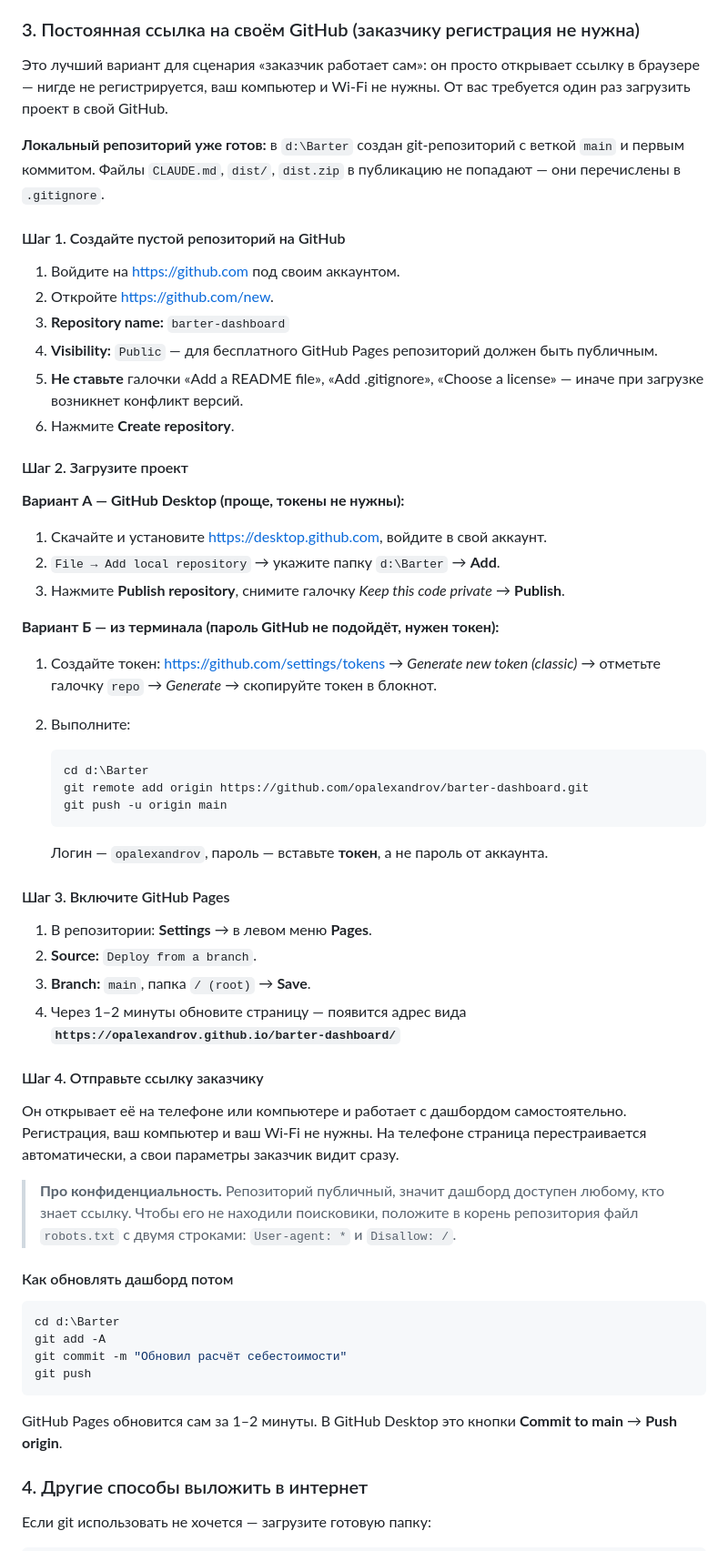
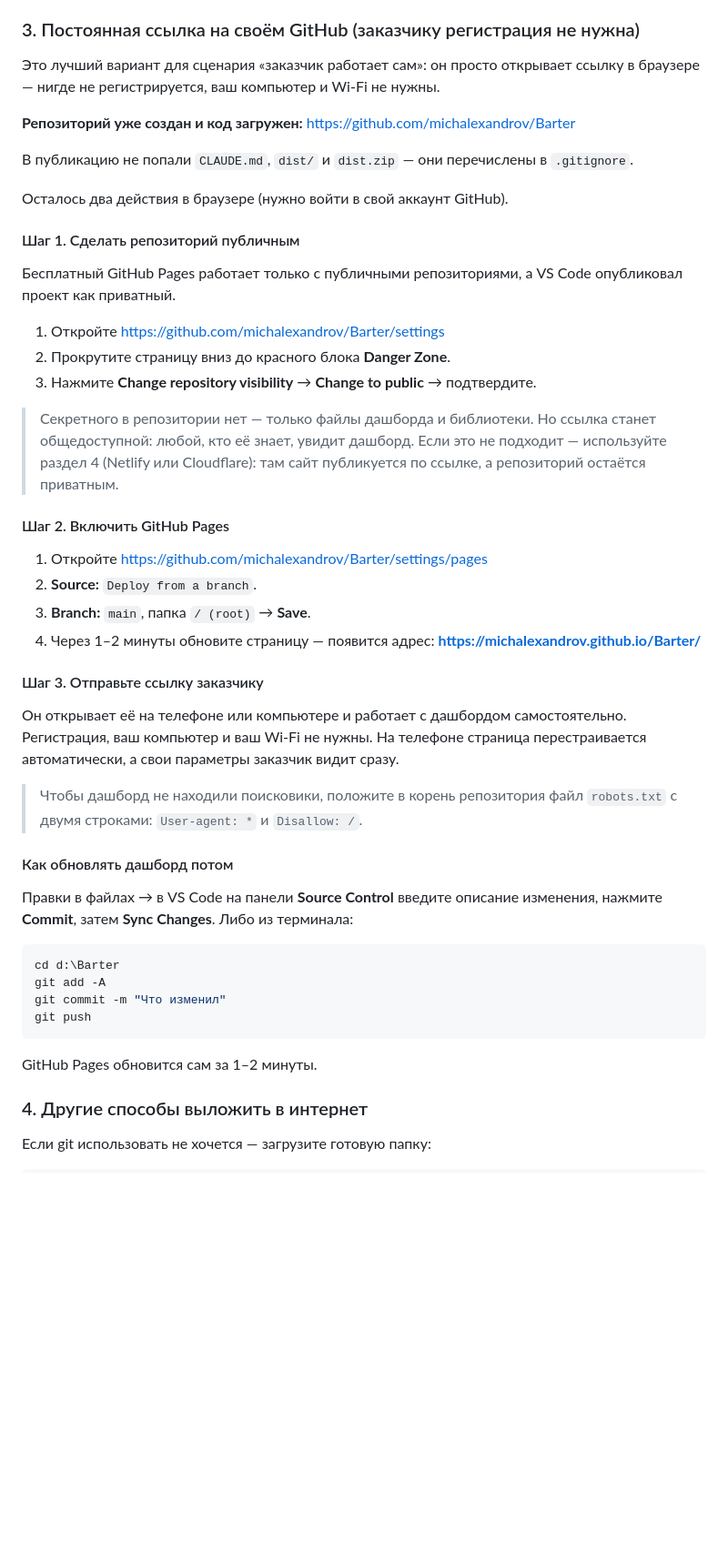
Before and after one commit to michalexandrov/Barter, a Markdown page: README.md, the part around the change. Shown at 91% size. Rendered like a GitHub page; blank space fills up the shorter version.

Commit message:
README: актуальные адреса репозитория и GitHub Pages

````diff
--- a/README.md
+++ b/README.md
@@ -54,73 +54,58 @@ python -m http.server 8000
 
 Это лучший вариант для сценария «заказчик работает сам»: он просто открывает ссылку
 в браузере — нигде не регистрируется, ваш компьютер и Wi-Fi не нужны.
-От вас требуется один раз загрузить проект в свой GitHub.
 
-**Локальный репозиторий уже готов:** в `d:\Barter` создан git-репозиторий с веткой `main`
-и первым коммитом. Файлы `CLAUDE.md`, `dist/`, `dist.zip` в публикацию не попадают —
-они перечислены в `.gitignore`.
+**Репозиторий уже создан и код загружен:**
+<https://github.com/michalexandrov/Barter>
 
-#### Шаг 1. Создайте пустой репозиторий на GitHub
+В публикацию не попали `CLAUDE.md`, `dist/` и `dist.zip` — они перечислены в `.gitignore`.
 
-1. Войдите на <https://github.com> под своим аккаунтом.
-2. Откройте <https://github.com/new>.
-3. **Repository name:** `barter-dashboard`
-4. **Visibility:** `Public` — для бесплатного GitHub Pages репозиторий должен быть публичным.
-5. **Не ставьте** галочки «Add a README file», «Add .gitignore», «Choose a license» —
-   иначе при загрузке возникнет конфликт версий.
-6. Нажмите **Create repository**.
+Осталось два действия в браузере (нужно войти в свой аккаунт GitHub).
 
-#### Шаг 2. Загрузите проект
+#### Шаг 1. Сделать репозиторий публичным
 
-**Вариант А — GitHub Desktop (проще, токены не нужны):**
+Бесплатный GitHub Pages работает только с публичными репозиториями, а VS Code
+опубликовал проект как приватный.
 
-1. Скачайте и установите <https://desktop.github.com>, войдите в свой аккаунт.
-2. `File → Add local repository` → укажите папку `d:\Barter` → **Add**.
-3. Нажмите **Publish repository**, снимите галочку *Keep this code private* → **Publish**.
+1. Откройте <https://github.com/michalexandrov/Barter/settings>
+2. Прокрутите страницу вниз до красного блока **Danger Zone**.
+3. Нажмите **Change repository visibility** → **Change to public** → подтвердите.
 
-**Вариант Б — из терминала (пароль GitHub не подойдёт, нужен токен):**
+> Секретного в репозитории нет — только файлы дашборда и библиотеки. Но ссылка станет
+> общедоступной: любой, кто её знает, увидит дашборд. Если это не подходит —
+> используйте раздел 4 (Netlify или Cloudflare): там сайт публикуется по ссылке,
+> а репозиторий остаётся приватным.
 
-1. Создайте токен: <https://github.com/settings/tokens> → *Generate new token (classic)* →
-   отметьте галочку `repo` → *Generate* → скопируйте токен в блокнот.
-2. Выполните:
+#### Шаг 2. Включить GitHub Pages
 
-   ```powershell
-   cd d:\Barter
-   git remote add origin https://github.com/opalexandrov/barter-dashboard.git
-   git push -u origin main
-   ```
-
-   Логин — `opalexandrov`, пароль — вставьте **токен**, а не пароль от аккаунта.
-
-#### Шаг 3. Включите GitHub Pages
-
-1. В репозитории: **Settings** → в левом меню **Pages**.
+1. Откройте <https://github.com/michalexandrov/Barter/settings/pages>
 2. **Source:** `Deploy from a branch`.
 3. **Branch:** `main`, папка `/ (root)` → **Save**.
-4. Через 1–2 минуты обновите страницу — появится адрес вида
-   **`https://opalexandrov.github.io/barter-dashboard/`**
+4. Через 1–2 минуты обновите страницу — появится адрес:
+   **<https://michalexandrov.github.io/Barter/>**
 
-#### Шаг 4. Отправьте ссылку заказчику
+#### Шаг 3. Отправьте ссылку заказчику
 
 Он открывает её на телефоне или компьютере и работает с дашбордом самостоятельно.
 Регистрация, ваш компьютер и ваш Wi-Fi не нужны. На телефоне страница
 перестраивается автоматически, а свои параметры заказчик видит сразу.
 
-> **Про конфиденциальность.** Репозиторий публичный, значит дашборд доступен любому,
-> кто знает ссылку. Чтобы его не находили поисковики, положите в корень репозитория
-> файл `robots.txt` с двумя строками: `User-agent: *` и `Disallow: /`.
+> Чтобы дашборд не находили поисковики, положите в корень репозитория файл `robots.txt`
+> с двумя строками: `User-agent: *` и `Disallow: /`.
 
 #### Как обновлять дашборд потом
+
+Правки в файлах → в VS Code на панели **Source Control** введите описание изменения,
+нажмите **Commit**, затем **Sync Changes**. Либо из терминала:
 
 ```powershell
 cd d:\Barter
 git add -A
-git commit -m "Обновил расчёт себестоимости"
+git commit -m "Что изменил"
 git push
 ```
 
-GitHub Pages обновится сам за 1–2 минуты. В GitHub Desktop это кнопки
-**Commit to main** → **Push origin**.
+GitHub Pages обновится сам за 1–2 минуты.
 
 ### 4. Другие способы выложить в интернет
 
````
